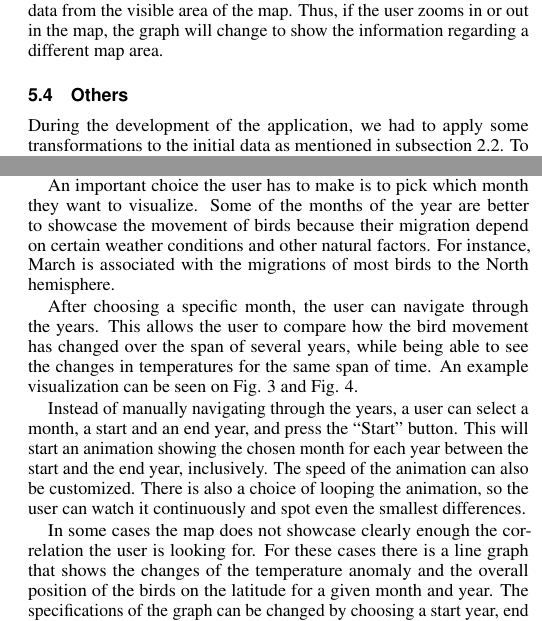
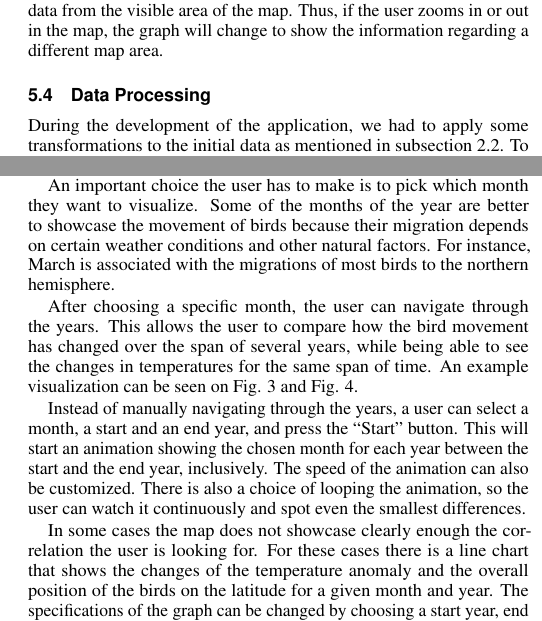
Before and after one commit to nimobeeren/2IMV20, a LaTeX document (InfoVis/docs/main.tex): two parts of the columns of page 3 of 4, joined at a grey line, cut so that both start at the same text. Compiled offline with pdfLaTeX.

Commit message:
Apply suggestions from code review
Co-authored-by: Nimo Beeren <nimobeeren@gmail.com>

```diff
--- a/InfoVis/docs/main.tex
+++ b/InfoVis/docs/main.tex
@@ -263,7 +263,7 @@ The line chart implemention mainly relies on D3 \cite{d3js}, a JavaScript librar
 
 In addition, the graph view is regional, meaning that the data on the graph is intrisincally related to the map view. The graph only shows the data from the visible area of the map. Thus, if the user zooms in or out in the map, the graph will change to show the information regarding a different map area.
 
-\subsection{Others}
+\subsection{Data Processing}
 
 During the development of the application, we had to apply some transformations to the initial data as mentioned in subsection \ref{subsec:data-abs-what}. To do so, we used the programming languages Python and R, as they are both languages tailored for data processing and analytics.
 
@@ -275,7 +275,7 @@ In this section, we demonstrate how the application can be used to perform the t
 
 One of the main goals of the application is to analyze possible correlations between the temperature changes and the timing of bird migration. To do so, it is recommended to use the yearly view. The user can select a specific bird species to visualize. However, the default one - Barn Swallow - provides the most clear correlation.
 
-An important choice the user has to make is to pick which month they want to visualize. Some of the months of the year are better to showcase the movement of birds because their migration depend on certain weather conditions and other natural factors. For instance, March is associated with the migrations of most birds to the North hemisphere.
+An important choice the user has to make is to pick which month they want to visualize. Some of the months of the year are better to showcase the movement of birds because their migration depends on certain weather conditions and other natural factors. For instance, March is associated with the migrations of most birds to the northern hemisphere.
 
 After choosing a specific month, the user can navigate through the years. This allows the user to compare how the bird movement has changed over the span of several years, while being able to see the changes in temperatures for the same span of time. An example visualization can be seen on Fig. \ref{fig:swallow-map-86} and Fig. \ref{fig:swallow-map-16}.
 
@@ -295,7 +295,7 @@ After choosing a specific month, the user can navigate through the years. This a
 
 Instead of manually navigating through the years, a user can select a month, a start and an end year, and press the ``Start" button. This will start an animation showing the chosen month for each year between the start and the end year, inclusively. The speed of the animation can also be customized. There is also a choice of looping the animation, so the user can watch it continuously and spot even the smallest differences.
 
-In some cases the map does not showcase clearly enough the correlation the user is looking for. For these cases there is a line graph that shows the changes of the temperature anomaly and the overall position of the birds on the latitude for a given month and year. The specifications of the graph can be changed by choosing a start year, end year and month. Figure \ref{fig:march86-16-graph} shows an example for a line graph generated for the month of March between the years 1986 and 2016.
+In some cases the map does not showcase clearly enough the correlation the user is looking for. For these cases there is a line chart that shows the changes of the temperature anomaly and the overall position of the birds on the latitude for a given month and year. The specifications of the graph can be changed by choosing a start year, end year and month. Figure \ref{fig:march86-16-graph} shows an example for a line chart generated for the month of March between the years 1986 and 2016.
 
 \begin{figure}[h]
   \centering
@@ -308,7 +308,7 @@ In some cases the map does not showcase clearly enough the correlation the user
 
 Typically, the migration of birds has a repeated pattern of annual cycles. In order for a user to observe the general migration behavior of a bird species, they have to follow its movement over the course of a year and note the overall pattern. In this case, the monthly view is the most convenient choice. With it, a user can choose the specific bird species that they are interested in, as well as choosing a specific year. Then, by pressing ``Start", the user can visualize an animation, from January to December in the selected year, that shows the position changes over the year. Similarly to the yearly view, there is also an option to change the speed and to infinitely repeat the animation until the user decides to stop.
 
-In conjunction to the map view, there is a line graph showing the general latitude position of the species for each month of the selected year. The line graph can be used to easily spot patterns in different parts of the annual migration cycle. Figure \ref{fig:montly-graph16} shows a monthly line graph for the year of 2016 for the Barn Swallow.
+In conjunction to the map view, there is a line chart showing the general latitude position of the species for each month of the selected year. The line graph can be used to easily spot patterns in different parts of the annual migration cycle. Figure \ref{fig:montly-graph16} shows a monthly line graph for the year of 2016 for the Barn Swallow.
 
 \begin{figure}[h]
   \centering
@@ -319,7 +319,7 @@ In conjunction to the map view, there is a line graph showing the general latitu
 
 \paragraph{Which bird species respond to temperature change the most?}
 
-To compare the response to temperature changes of different bird species, we recommend the yearly view. Firstly, the user should choose the parameters of interest such as year(s), month and bird species. Then, the user should observe each species, one by one. At any time, the user can change to a different bird species, thus allowing to view the different species' behavior. This is applicable to both the maps and the line graph. For example we can use Figure \ref{fig:swallow-map-16} and Figure \ref{fig:march16-map-blackbird} to compare the behavior of the Barn Swallow and the Eurasian Blackbird during March 2016.
+To compare the response to temperature changes of different bird species, we recommend the yearly view. Firstly, the user should choose the parameters of interest such as year(s), month and bird species. Then, the user should observe each species, one by one. At any time, the user can change to a different bird species, thus allowing to view the different species' behavior. This is applicable to both the maps and the line chart. For example we can use Figure \ref{fig:swallow-map-16} and Figure \ref{fig:march16-map-blackbird} to compare the behavior of the Barn Swallow and the Eurasian Blackbird during March 2016.
 
 \begin{figure}[h]
   \centering
```
